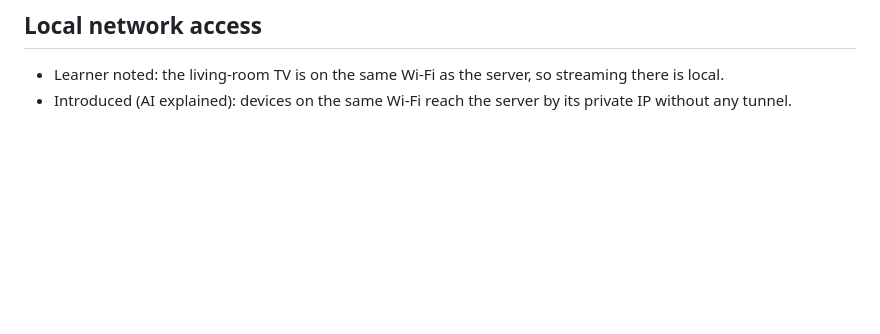
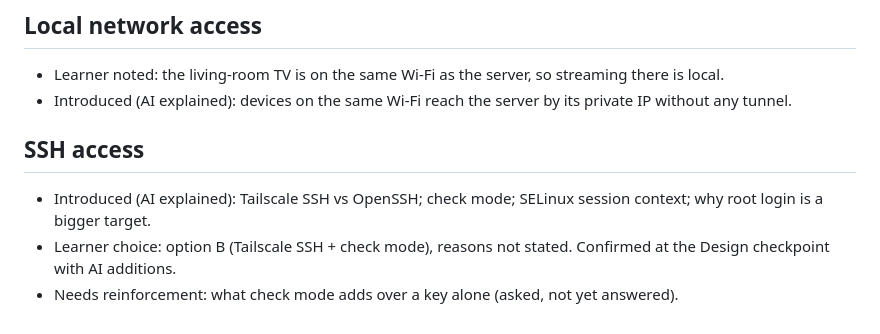
Before and after one commit to DrKingSchultz69/home-server, a Markdown page: .vibe-wise/progress.md, the part around the change. Drawn GitHub-style; blank space fills up the shorter version.

```diff
--- a/.vibe-wise/progress.md
+++ b/.vibe-wise/progress.md
@@ -26,3 +26,8 @@
 ## Local network access
 - Learner noted: the living-room TV is on the same Wi-Fi as the server, so streaming there is local.
 - Introduced (AI explained): devices on the same Wi-Fi reach the server by its private IP without any tunnel.
+
+## SSH access
+- Introduced (AI explained): Tailscale SSH vs OpenSSH; check mode; SELinux session context; why root login is a bigger target.
+- Learner choice: option B (Tailscale SSH + check mode), reasons not stated. Confirmed at the Design checkpoint with AI additions.
+- Needs reinforcement: what check mode adds over a key alone (asked, not yet answered).
```
Also changed, not shown: .vibe-wise/project-map.md (+5 -0 lines).
